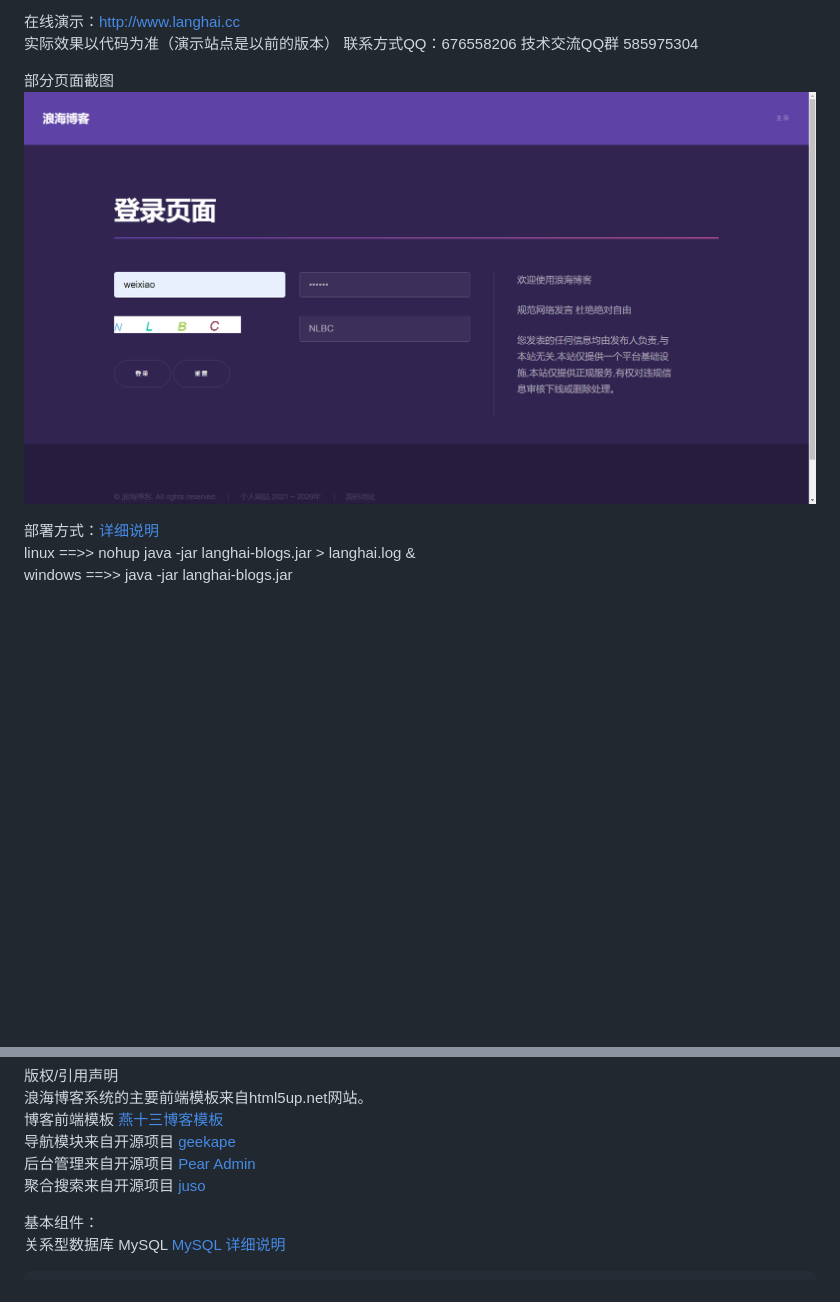
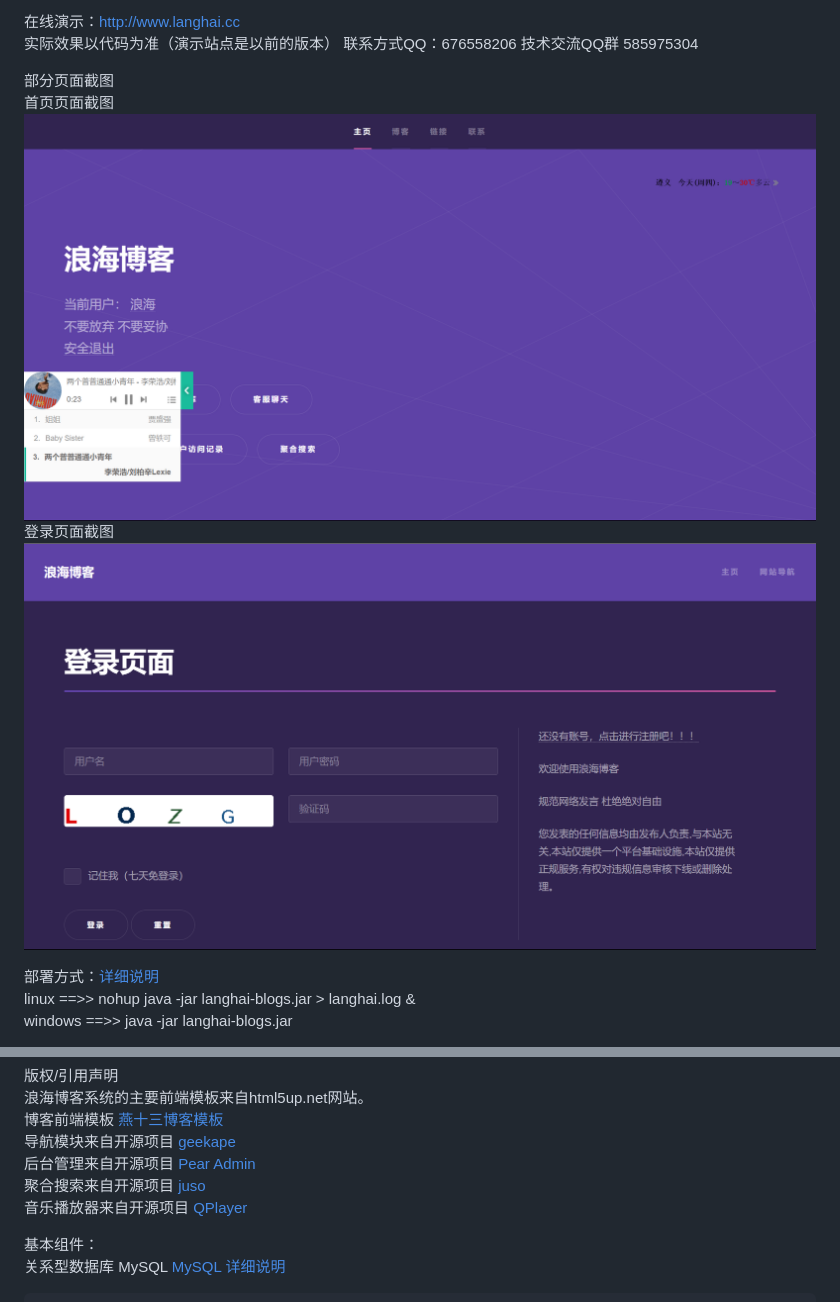
Before and after one commit to Allenkuzma/langhaiblogs, a Markdown page: README.md, 2 parts joined by grey strips. Rendered like a GitHub page; pictures changed too: images/登录页面截图.png, images/首页截图.png (added); blank space fills up the shorter version.

```diff
--- a/README.md
+++ b/README.md
@@ -8,6 +8,9 @@
 实际效果以代码为准（演示站点是以前的版本） 联系方式QQ：676558206 技术交流QQ群 585975304
 
 部分页面截图
+首页页面截图
+![首页截图](./images/首页截图.png)
+登录页面截图
 ![登录页面截图](./images/登录页面截图.png)
 
 部署方式：[详细说明](https://langhai.cc/article/articleShow?id=38)
@@ -27,6 +30,7 @@ redis minio elasticSearch rabbitMQ
 导航模块来自开源项目 [geekape](https://github.com/geekape/geek-navigation)
 后台管理来自开源项目 [Pear Admin](https://gitee.com/pear-admin/Pear-Admin-Layui)
 聚合搜索来自开源项目 [juso](https://github.com/yitd/juso.vip)
+音乐播放器来自开源项目 [QPlayer](https://github.com/Jrohy/QPlayer)
 
 基本组件：
 关系型数据库 MySQL [MySQL 详细说明](http://www.langhai.cc/article/articleShow?id=53)
```
Also changed, not shown: README-EN.md (+4 -0 lines), 7 other files.
